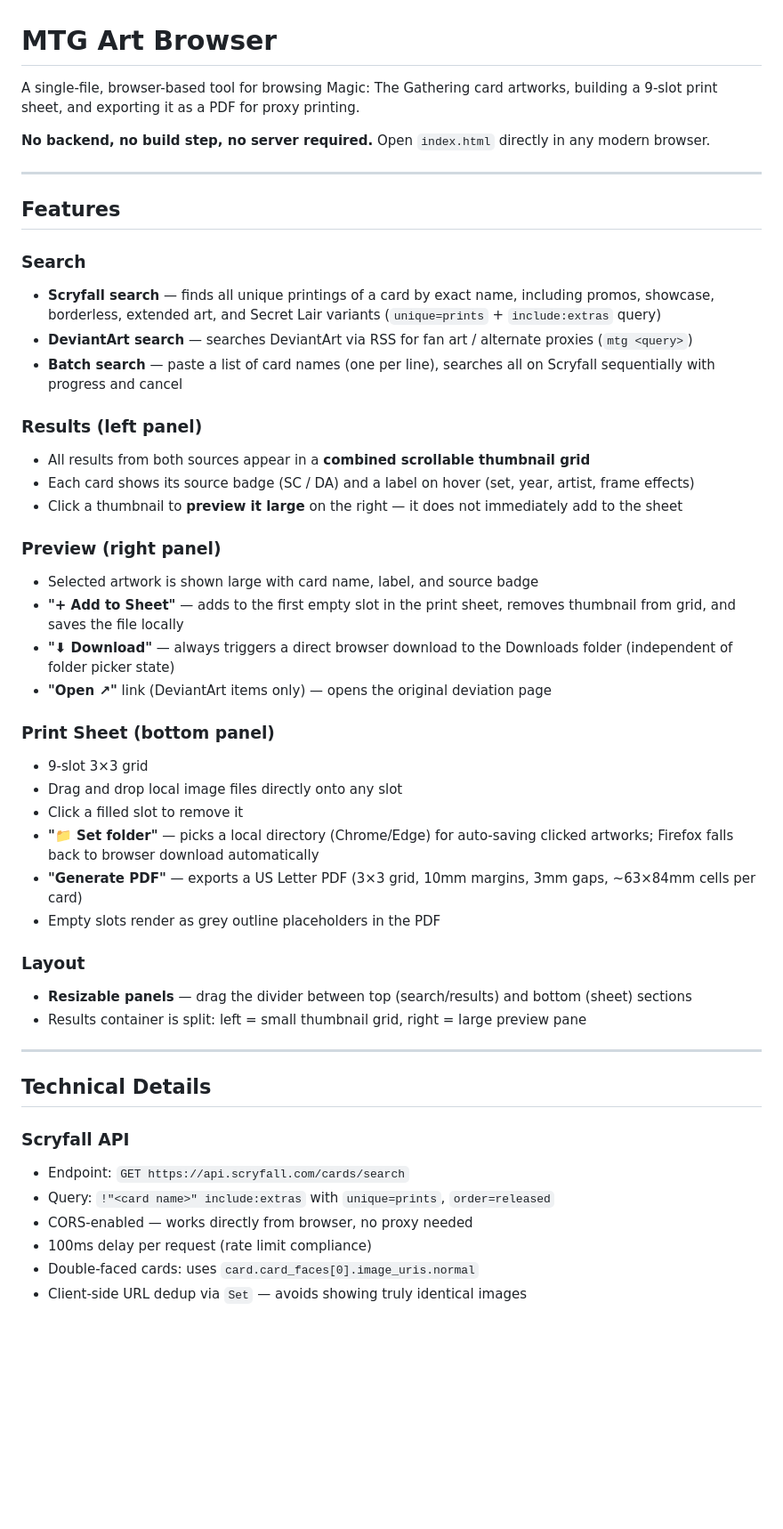
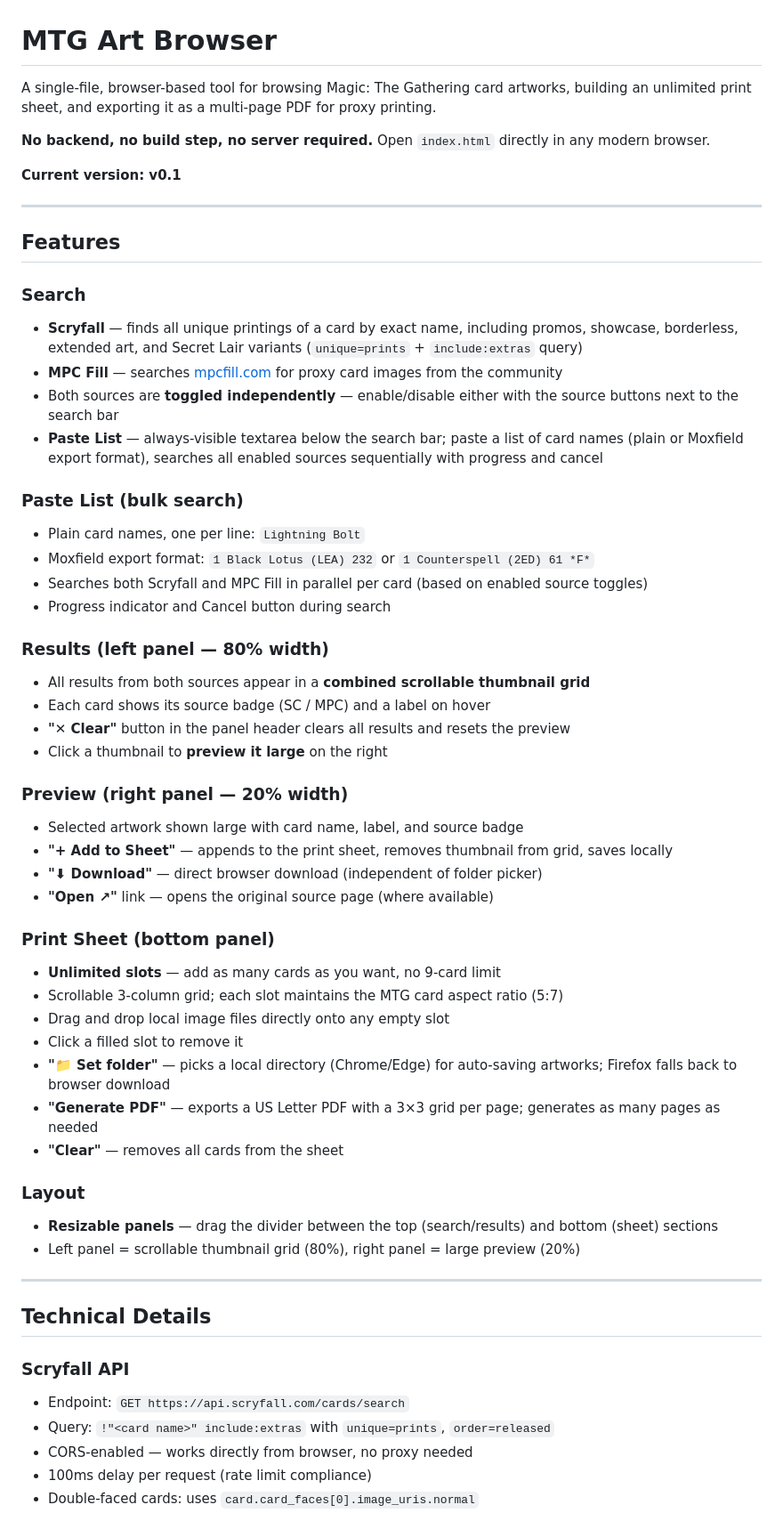
Before and after one commit to Amich75/mtg-art-browser, a Markdown page: README.md, the part around one of its changes. Shown at 89% size. Drawn GitHub-style; blank space fills up the shorter version.

```diff
--- a/README.md
+++ b/README.md
@@ -1,40 +1,51 @@
 # MTG Art Browser
 
-A single-file, browser-based tool for browsing Magic: The Gathering card artworks, building a 9-slot print sheet, and exporting it as a PDF for proxy printing.
+A single-file, browser-based tool for browsing Magic: The Gathering card artworks, building an unlimited print sheet, and exporting it as a multi-page PDF for proxy printing.
 
 **No backend, no build step, no server required.** Open `index.html` directly in any modern browser.
+
+**Current version: v0.1**
 
 ---
 
 ## Features
 
 ### Search
-- **Scryfall search** — finds all unique printings of a card by exact name, including promos, showcase, borderless, extended art, and Secret Lair variants (`unique=prints` + `include:extras` query)
-- **DeviantArt search** — searches DeviantArt via RSS for fan art / alternate proxies (`mtg <query>`)
-- **Batch search** — paste a list of card names (one per line), searches all on Scryfall sequentially with progress and cancel
+- **Scryfall** — finds all unique printings of a card by exact name, including promos, showcase, borderless, extended art, and Secret Lair variants (`unique=prints` + `include:extras` query)
+- **MPC Fill** — searches [mpcfill.com](https://mpcfill.com) for proxy card images from the community
+- Both sources are **toggled independently** — enable/disable either with the source buttons next to the search bar
+- **Paste List** — always-visible textarea below the search bar; paste a list of card names (plain or Moxfield export format), searches all enabled sources sequentially with progress and cancel
 
-### Results (left panel)
+### Paste List (bulk search)
+- Plain card names, one per line: `Lightning Bolt`
+- Moxfield export format: `1 Black Lotus (LEA) 232` or `1 Counterspell (2ED) 61 *F*`
+- Searches both Scryfall and MPC Fill in parallel per card (based on enabled source toggles)
+- Progress indicator and Cancel button during search
+
+### Results (left panel — 80% width)
 - All results from both sources appear in a **combined scrollable thumbnail grid**
-- Each card shows its source badge (SC / DA) and a label on hover (set, year, artist, frame effects)
-- Click a thumbnail to **preview it large** on the right — it does not immediately add to the sheet
+- Each card shows its source badge (SC / MPC) and a label on hover
+- **"✕ Clear"** button in the panel header clears all results and resets the preview
+- Click a thumbnail to **preview it large** on the right
 
-### Preview (right panel)
-- Selected artwork is shown large with card name, label, and source badge
-- **"+ Add to Sheet"** — adds to the first empty slot in the print sheet, removes thumbnail from grid, and saves the file locally
-- **"⬇ Download"** — always triggers a direct browser download to the Downloads folder (independent of folder picker state)
-- **"Open ↗"** link (DeviantArt items only) — opens the original deviation page
+### Preview (right panel — 20% width)
+- Selected artwork shown large with card name, label, and source badge
+- **"+ Add to Sheet"** — appends to the print sheet, removes thumbnail from grid, saves locally
+- **"⬇ Download"** — direct browser download (independent of folder picker)
+- **"Open ↗"** link — opens the original source page (where available)
 
 ### Print Sheet (bottom panel)
-- 9-slot 3×3 grid
-- Drag and drop local image files directly onto any slot
+- **Unlimited slots** — add as many cards as you want, no 9-card limit
+- Scrollable 3-column grid; each slot maintains the MTG card aspect ratio (5:7)
+- Drag and drop local image files directly onto any empty slot
 - Click a filled slot to remove it
-- **"📁 Set folder"** — picks a local directory (Chrome/Edge) for auto-saving clicked artworks; Firefox falls back to browser download automatically
-- **"Generate PDF"** — exports a US Letter PDF (3×3 grid, 10mm margins, 3mm gaps, ~63×84mm cells per card)
-- Empty slots render as grey outline placeholders in the PDF
+- **"📁 Set folder"** — picks a local directory (Chrome/Edge) for auto-saving artworks; Firefox falls back to browser download
+- **"Generate PDF"** — exports a US Letter PDF with a 3×3 grid per page; generates as many pages as needed
+- **"Clear"** — removes all cards from the sheet
 
 ### Layout
-- **Resizable panels** — drag the divider between top (search/results) and bottom (sheet) sections
-- Results container is split: left = small thumbnail grid, right = large preview pane
+- **Resizable panels** — drag the divider between the top (search/results) and bottom (sheet) sections
+- Left panel = scrollable thumbnail grid (80%), right panel = large preview (20%)
 
 ---
 
@@ -46,5 +57,4 @@ A single-file, browser-based tool for browsing Magic: The Gathering card artwork
 - CORS-enabled — works directly from browser, no proxy needed
 - 100ms delay per request (rate limit compliance)
 - Double-faced cards: uses `card.card_faces[0].image_uris.normal`
-- Client-side URL dedup via `Set` — avoids showing truly identical images
 
```
Also changed, not shown: other parts of README.md (+24 -35 lines).
